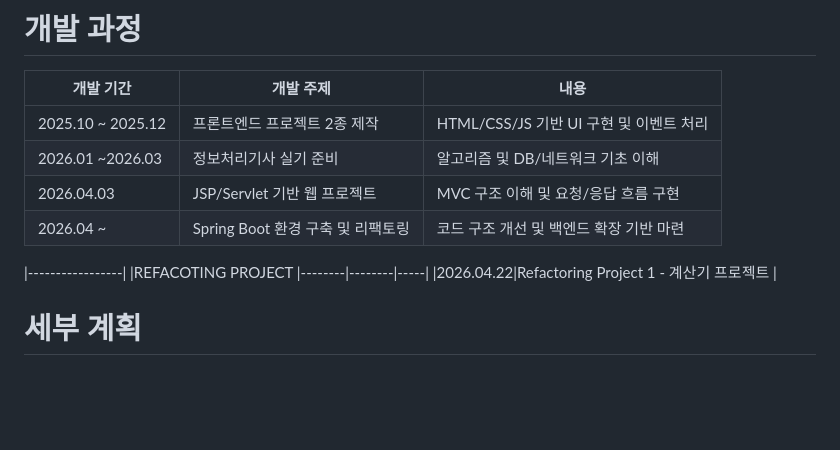
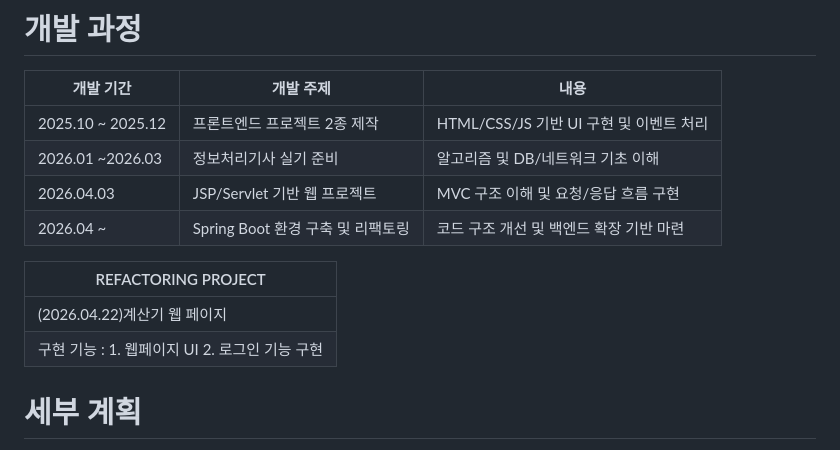
Before and after one commit to semimaker/Full-stack-Front-end-All-Project, a Markdown page: README.md, the part around the change. Drawn GitHub-style; blank space fills up the shorter version.

```diff
--- a/README.md
+++ b/README.md
@@ -25,11 +25,13 @@
 |2026.04.03 | JSP/Servlet 기반 웹 프로젝트 | MVC 구조 이해 및 요청/응답 흐름 구현
 |2026.04 ~|Spring Boot 환경 구축 및 리팩토링|코드 구조 개선 및 백엔드 확장 기반 마련|
 
+|REFACTORING PROJECT|
+|-------------|
+|(2026.04.22)계산기 웹 페이지|
+|구현 기능 : 1. 웹페이지 UI  2. 로그인 기능 구현|
 
-|-----------------|
-|REFACOTING PROJECT
-|--------|--------|-----|
-|2026.04.22|Refactoring Project 1 - 계산기 프로젝트 |
+
+
 
 # 세부 계획
 - 간단한 CRUD 기반 프론트엔드 프로젝트 진행.
```
